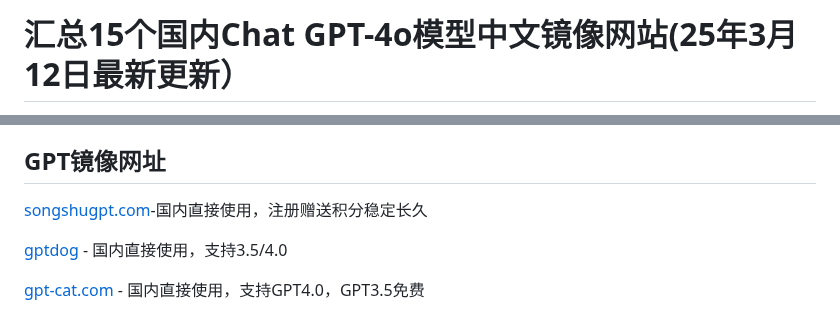
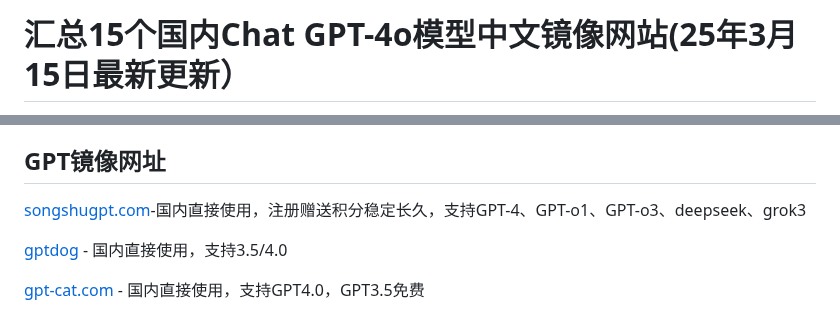
Before and after one commit to Cailailai/gpt-zh, a Markdown page: README.md, 2 parts joined by grey strips. GitHub-like rendering.

```diff
--- a/README.md
+++ b/README.md
@@ -1,2 +1,2 @@
-# 汇总15个国内Chat GPT-4o模型中文镜像网站(25年3月12日最新更新）
+# 汇总15个国内Chat GPT-4o模型中文镜像网站(25年3月15日最新更新）
 
@@ -5,7 +5,7 @@
 
 ## GPT镜像网址
 
-[songshugpt.com](http://songshugpt.com)-国内直接使用，注册赠送积分稳定长久
+[songshugpt.com](http://songshugpt.com)-国内直接使用，注册赠送积分稳定长久，支持GPT-4、GPT-o1、GPT-o3、deepseek、grok3
 
 [gptdog](http://gptdog.online) - 国内直接使用，支持3.5/4.0
 
```
Also changed, not shown: other parts of README.md (+1 -1 lines).
